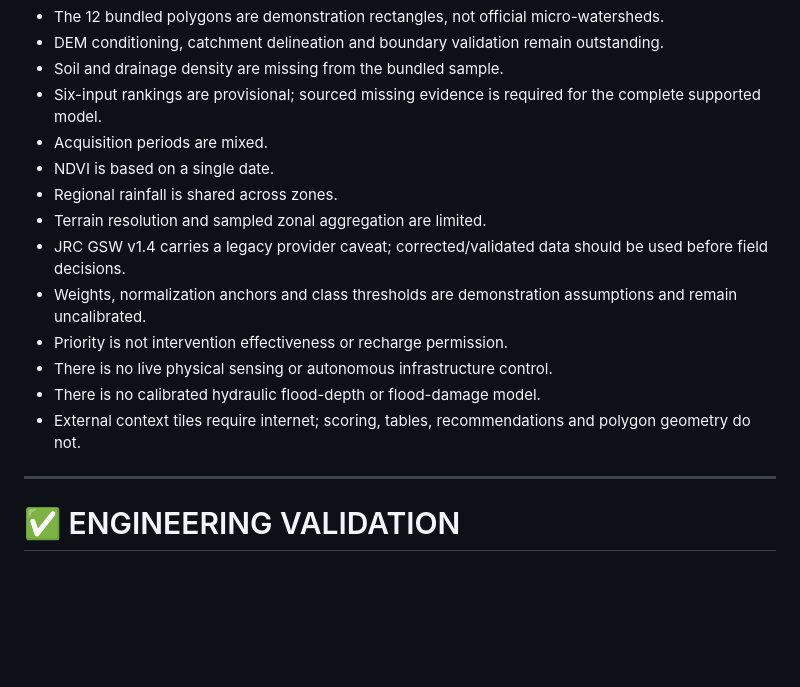
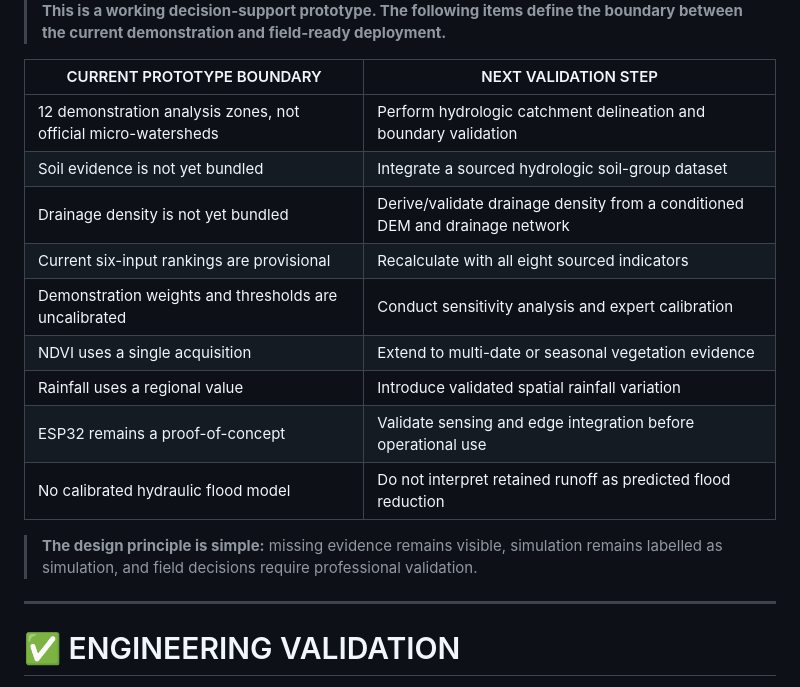
Before and after one commit to Janicebenita/CHENNAI_WATER_BANK_AI, a Markdown page: README.md, the part around one of its changes. GitHub-like rendering; folded sections open; blank space fills up the shorter version.

Commit message:
Revise limitations and validation steps section
Updated limitations and next validation steps in README.

```diff
--- a/README.md
+++ b/README.md
@@ -554,21 +554,20 @@ src/agents/ + src/memory/                    Optional advisory layer
 
-- The 12 bundled polygons are demonstration rectangles, not official micro-watersheds.
-- DEM conditioning, catchment delineation and boundary validation remain outstanding.
-- Soil and drainage density are missing from the bundled sample.
-- Six-input rankings are provisional; sourced missing evidence is required for the complete supported model.
-- Acquisition periods are mixed.
-- NDVI is based on a single date.
-- Regional rainfall is shared across zones.
-- Terrain resolution and sampled zonal aggregation are limited.
-- JRC GSW v1.4 carries a legacy provider caveat; corrected/validated data should be used before field decisions.
-- Weights, normalization anchors and class thresholds are demonstration assumptions and remain uncalibrated.
-- Priority is not intervention effectiveness or recharge permission.
-- There is no live physical sensing or autonomous infrastructure control.
-- There is no calibrated hydraulic flood-depth or flood-damage model.
-- External context tiles require internet; scoring, tables, recommendations and polygon geometry do not.
+> **This is a working decision-support prototype. The following items define
+> the boundary between the current demonstration and field-ready deployment.**
 
-</details>
+| CURRENT PROTOTYPE BOUNDARY | NEXT VALIDATION STEP |
+|---|---|
+| 12 demonstration analysis zones, not official micro-watersheds | Perform hydrologic catchment delineation and boundary validation |
+| Soil evidence is not yet bundled | Integrate a sourced hydrologic soil-group dataset |
+| Drainage density is not yet bundled | Derive/validate drainage density from a conditioned DEM and drainage network |
+| Current six-input rankings are provisional | Recalculate with all eight sourced indicators |
+| Demonstration weights and thresholds are uncalibrated | Conduct sensitivity analysis and expert calibration |
+| NDVI uses a single acquisition | Extend to multi-date or seasonal vegetation evidence |
+| Rainfall uses a regional value | Introduce validated spatial rainfall variation |
+| ESP32 remains a proof-of-concept | Validate sensing and edge integration before operational use |
+| No calibrated hydraulic flood model | Do not interpret retained runoff as predicted flood reduction |
 
+> **The design principle is simple:** missing evidence remains visible, simulation remains labelled as simulation, and field decisions require professional validation.
 ---
 
 # ✅ ENGINEERING VALIDATION
```
Also changed, not shown: other parts of README.md (+1 -1 lines).
